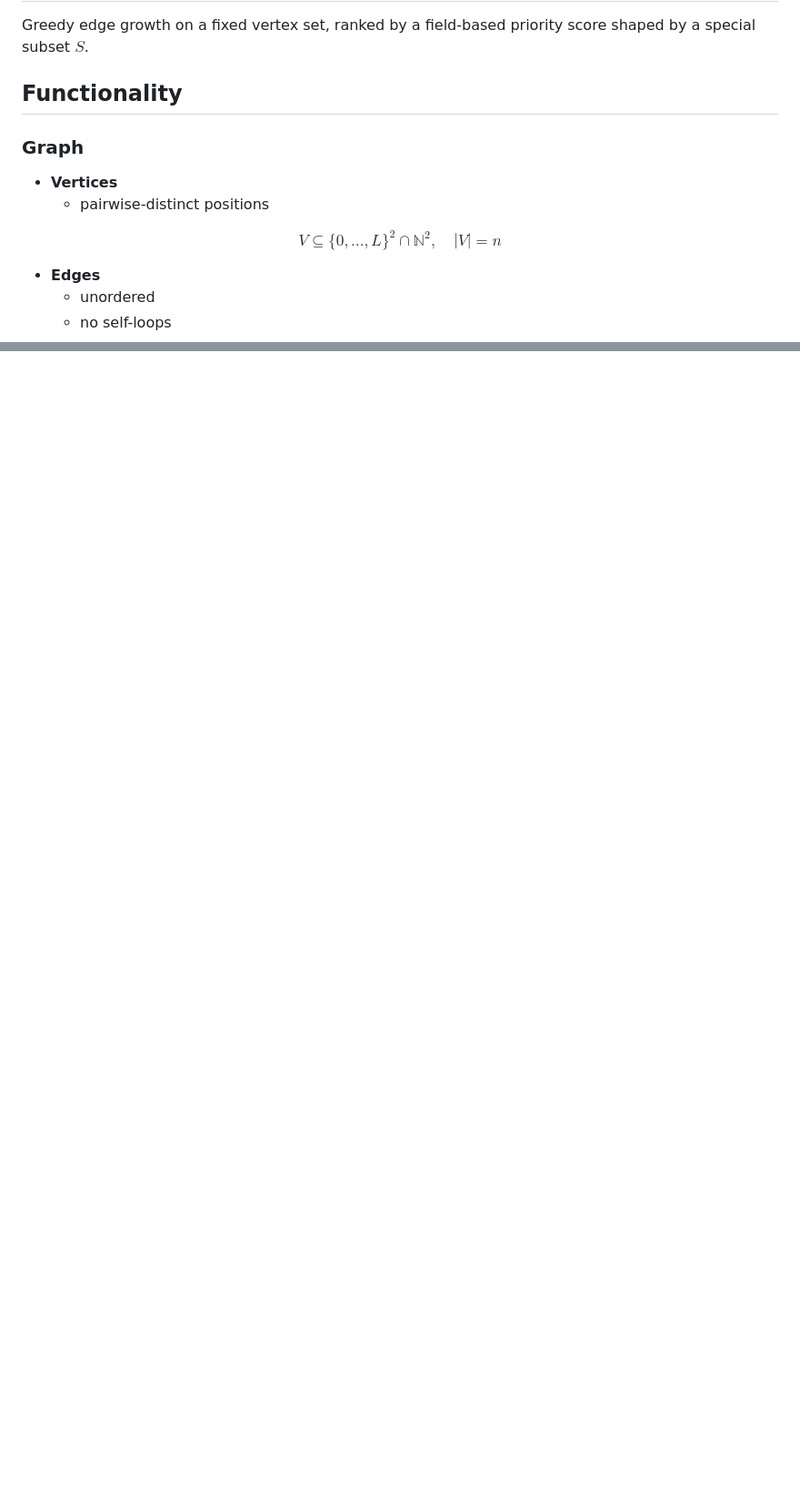
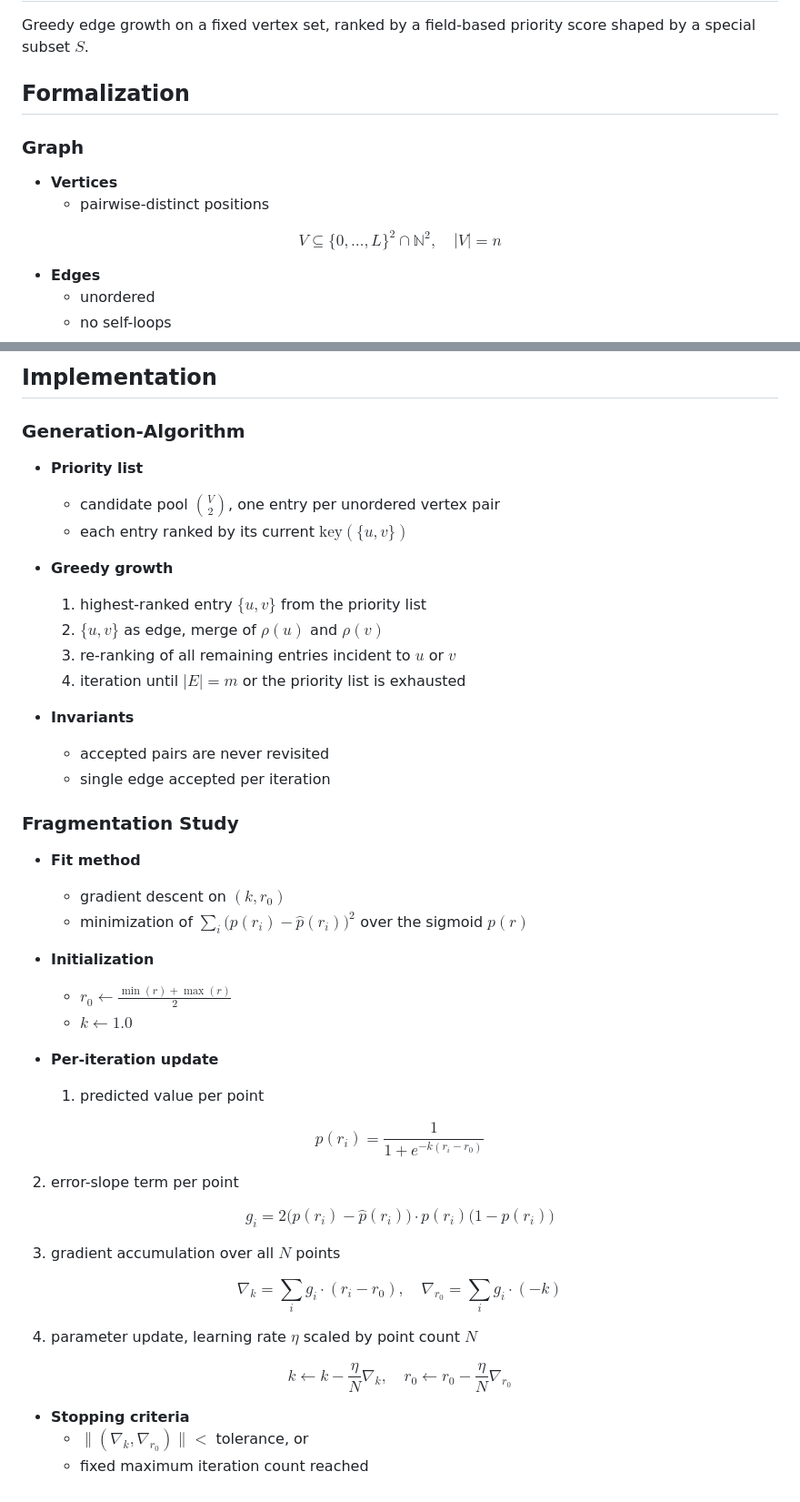
Before and after one commit to SJayV/Graph-Generation, a Markdown page: README.md, 2 parts joined by grey strips. Shown at 91% size. Rendered like a GitHub page; blank space fills up the shorter version.

```diff
--- a/README.md
+++ b/README.md
@@ -3,7 +3,7 @@
 Greedy edge growth on a fixed vertex set, ranked by a field-based
 priority score shaped by a special subset $S$.
 
-## Functionality
+## Formalization
 
 ### Graph
 
@@ -11,7 +11,6 @@ priority score shaped by a special subset $S$.
   - pairwise-distinct positions
 
 $$V\subseteq\{0,\dots,L\}^2\cap\mathbb N^2,\quad |V|=n$$
-
 
 - **Edges**
   - unordered
@@ -151,0 +160,49 @@ $$p(r) = \frac1{1+e^{-k(r-r_0)}}$$
+## Implementation
+
+### Generation-Algorithm
+
+- **Priority list**
+  - candidate pool $\binom V2$, one entry per unordered vertex pair
+  - each entry ranked by its current $\text{key}(\{u,v\})$
+
+- **Greedy growth**
+  1. highest-ranked entry $\{u,v\}$ from the priority list
+  2. $\{u,v\}$ as edge, merge of $\rho(u)$ and $\rho(v)$
+  3. re-ranking of all remaining entries incident to $u$ or $v$
+  4. iteration until $|E|=m$ or the priority list is exhausted
+- **Invariants**
+  - accepted pairs are never revisited
+  - single edge accepted per iteration
+
+### Fragmentation Study
+
+- **Fit method**
+  - gradient descent on $(k,r_0)$
+  - minimization of $\sum_i\big(p(r_i)-\hat p(r_i)\big)^2$ over the sigmoid $p(r)$
+
+- **Initialization**
+  - $r_0\leftarrow\frac{\min(r)+\max(r)}2$
+  - $k\leftarrow 1.0$
+
+- **Per-iteration update**
+  1. predicted value per point
+
+$$p(r_i) = \frac1{1+e^{-k(r_i-r_0)}}$$
+
+  2. error-slope term per point
+
+$$g_i = 2\big(p(r_i)-\hat p(r_i)\big)\cdot p(r_i)\big(1-p(r_i)\big)$$
+
+  3. gradient accumulation over all $N$ points
+
+$$\nabla_k = \sum_i g_i\cdot(r_i-r_0), \quad \nabla_{r_0} = \sum_i g_i\cdot(-k)$$
+
+  4. parameter update, learning rate $\eta$ scaled by point count $N$
+
+$$k\leftarrow k-\frac{\eta}N\nabla_k, \quad r_0\leftarrow r_0-\frac{\eta}N\nabla_{r_0}$$
+
+- **Stopping criteria**
+  - $\lVert(\nabla_k,\nabla_{r_0})\rVert<$ tolerance, or
+  - fixed maximum iteration count reached
+</content>
+</invoke>
```
Also changed, not shown: other parts of README.md (+27 -18 lines).
